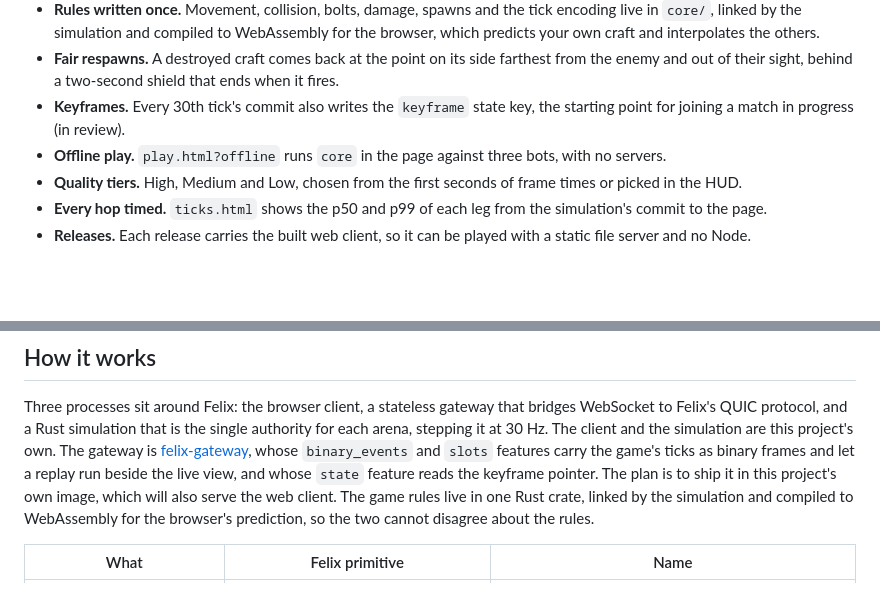
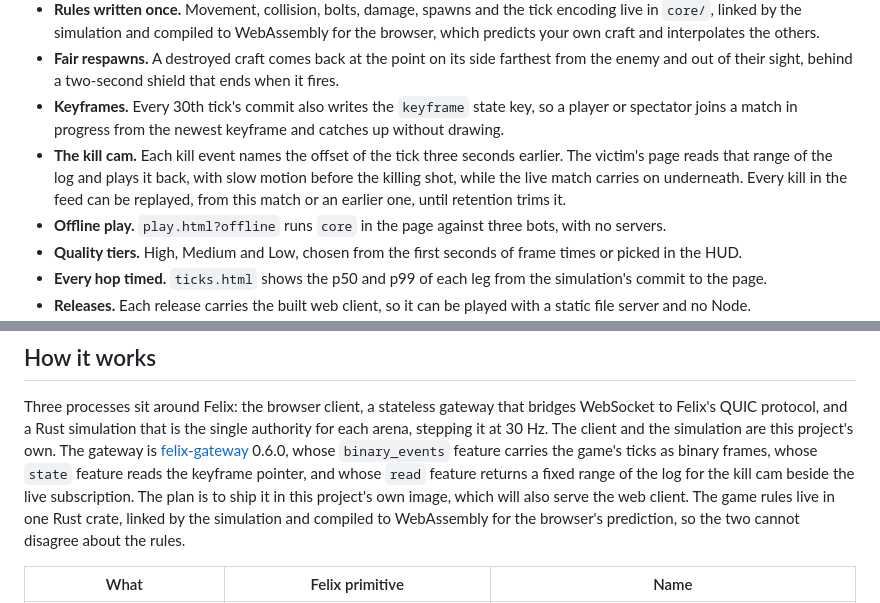
Before and after one commit to GetFelix/felix-arena, a Markdown page: README.md, 2 parts joined by grey strips. Drawn GitHub-style; blank space fills up the shorter version.

```diff
--- a/README.md
+++ b/README.md
@@ -55,7 +56,13 @@ match can continue after its broker
   farthest from the enemy and out of their sight, behind a two-second shield
   that ends when it fires.
 - **Keyframes.** Every 30th tick's commit also writes the `keyframe` state key,
-  the starting point for joining a match in progress (in review).
+  so a player or spectator joins a match in progress from the newest keyframe
+  and catches up without drawing.
+- **The kill cam.** Each kill event names the offset of the tick three seconds
+  earlier. The victim's page reads that range of the log and plays it back,
+  with slow motion before the killing shot, while the live match carries on
+  underneath. Every kill in the feed can be replayed, from this match or an
+  earlier one, until retention trims it.
 - **Offline play.** `play.html?offline` runs `core` in the page against three
   bots, with no servers.
 - **Quality tiers.** High, Medium and Low, chosen from the first seconds of
@@ -221,10 +234,10 @@ Three processes sit around Felix: the browser client, a stateless
 gateway that bridges WebSocket to Felix's QUIC protocol, and a Rust simulation
 that is the single authority for each arena, stepping it at 30 Hz. The client
 and the simulation are this project's own. The gateway is
-[felix-gateway](https://github.com/GetFelix/felix-gateway), whose
-`binary_events` and `slots` features carry the game's ticks as binary frames
-and let a replay run beside the live view, and whose `state` feature reads the
-keyframe pointer. The plan is to ship it in this project's own image, which
+[felix-gateway](https://github.com/GetFelix/felix-gateway) 0.6.0, whose
+`binary_events` feature carries the game's ticks as binary frames, whose
+`state` feature reads the keyframe pointer, and whose `read` feature returns a
+fixed range of the log for the kill cam beside the live subscription. The plan is to ship it in this project's own image, which
 will also serve the web client. The game rules live in one Rust crate, linked by the simulation and
 compiled to WebAssembly for the browser's prediction, so the two cannot
 disagree about the rules.
```
Also changed, not shown: other parts of README.md (+21 -14 lines).
